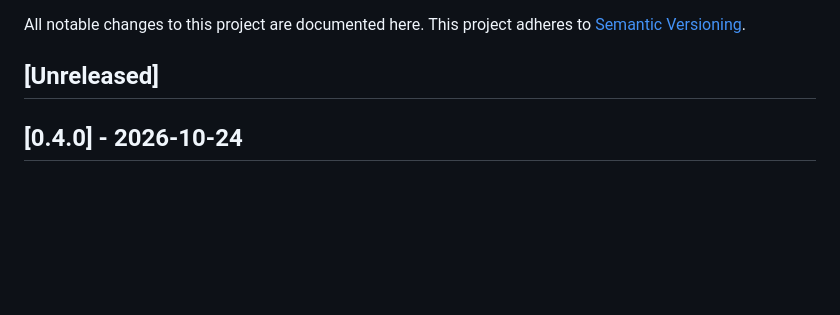
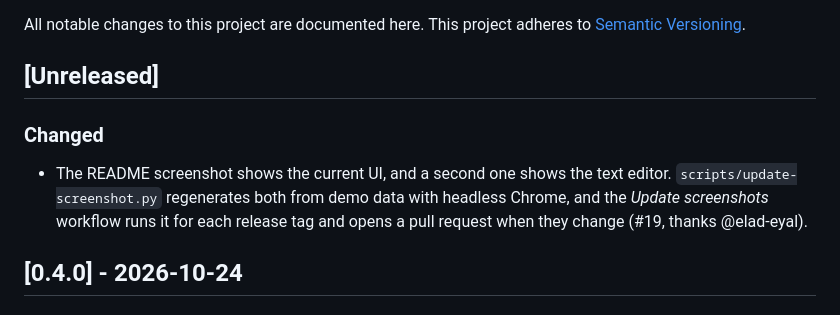
Before and after one commit to akivajp/dnsmasq-webconf, a Markdown page: CHANGELOG.md, the part around the change. Rendered like a GitHub page; blank space fills up the shorter version.

```diff
--- a/CHANGELOG.md
+++ b/CHANGELOG.md
@@ -4,6 +4,13 @@ All notable changes to this project are documented here.
 This project adheres to [Semantic Versioning](https://semver.org/).
 
 ## [Unreleased]
+
+### Changed
+
+- The README screenshot shows the current UI, and a second one shows the text editor.
+  `scripts/update-screenshot.py` regenerates both from demo data with headless Chrome,
+  and the *Update screenshots* workflow runs it for each release tag and opens a pull
+  request when they change (#19, thanks @elad-eyal).
 
 ## [0.4.0] - 2026-10-24
 
```
Also changed, not shown: README.ja.md (+12 -0 lines), README.md (+12 -0 lines), docs/screenshot-editor.png (added), docs/screenshot.png.
